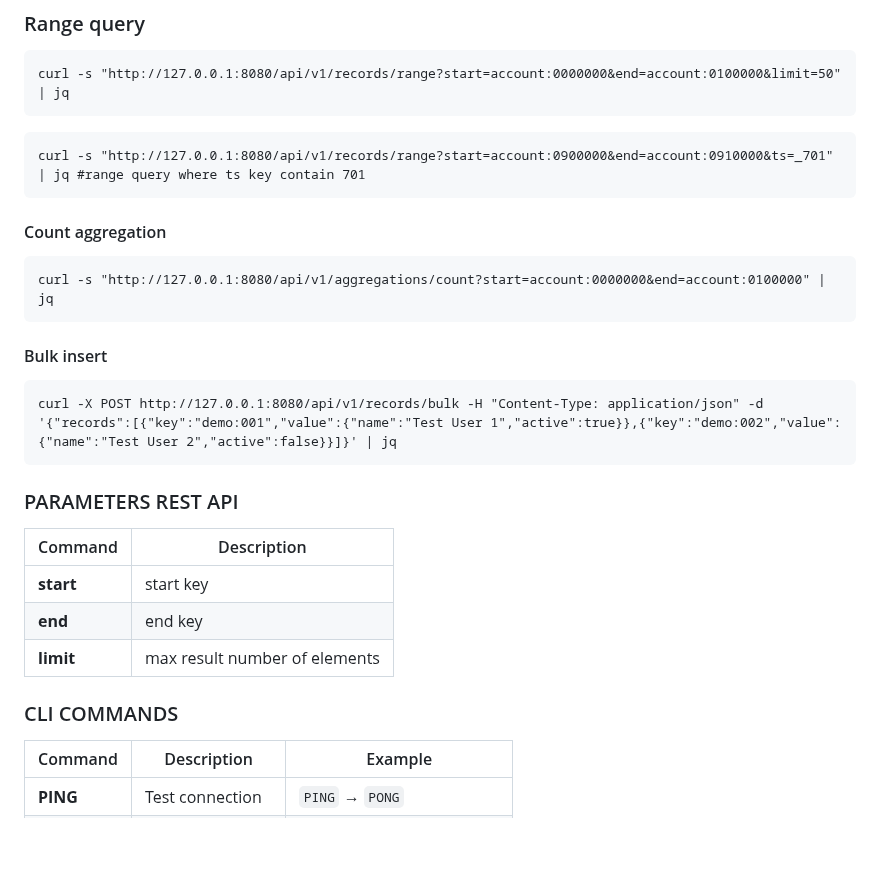
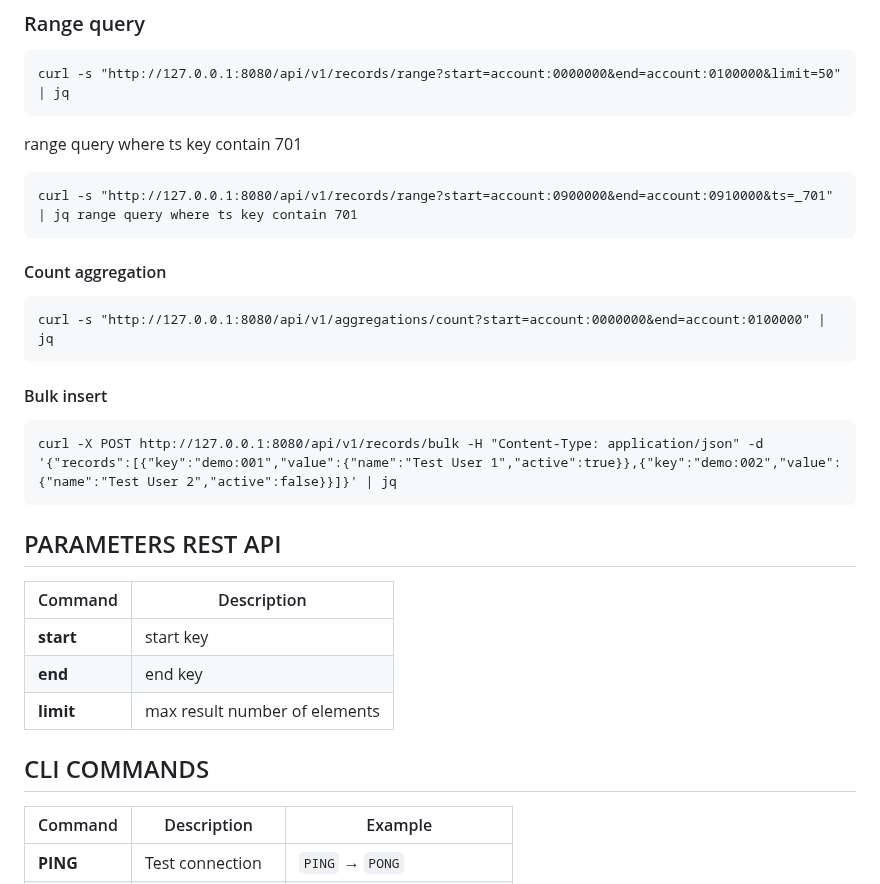
Before and after one commit to BrainBaitDev/NeuroIndex, a Markdown page: README.md, the part around one of its changes. GitHub-like rendering; blank space fills up the shorter version.

Commit message:
Update README formatting and section headers

````diff
--- a/README.md
+++ b/README.md
@@ -114,8 +114,10 @@ curl -s http://127.0.0.1:8080/api/v1/records/account:0050000 | jq
 ```
 curl -s "http://127.0.0.1:8080/api/v1/records/range?start=account:0000000&end=account:0100000&limit=50" | jq
 ```
+
+range query where ts key contain 701
 ```
-curl -s "http://127.0.0.1:8080/api/v1/records/range?start=account:0900000&end=account:0910000&ts=_701" | jq #range query where ts key contain 701
+curl -s "http://127.0.0.1:8080/api/v1/records/range?start=account:0900000&end=account:0910000&ts=_701" | jq range query where ts key contain 701
 ```
 
 #### Count aggregation
@@ -128,14 +130,14 @@ curl -s "http://127.0.0.1:8080/api/v1/aggregations/count?start=account:0000000&e
 curl -X POST http://127.0.0.1:8080/api/v1/records/bulk -H "Content-Type: application/json" -d '{"records":[{"key":"demo:001","value":{"name":"Test User 1","active":true}},{"key":"demo:002","value":{"name":"Test User 2","active":false}}]}' | jq
 ```
 
-### PARAMETERS REST API
+## PARAMETERS REST API
 | Command   | Description |
 |---------|-------------|
 | **start** | start key |
 | **end** | end key |
 | **limit** | max result number of elements |
 
-### CLI COMMANDS
+## CLI COMMANDS
 | Command   | Description | Example |
 |---------|-------------|---------|
 | **PING** | Test connection | `PING` → `PONG` |
````
Also changed, not shown: other parts of README.md (+2 -2 lines).
